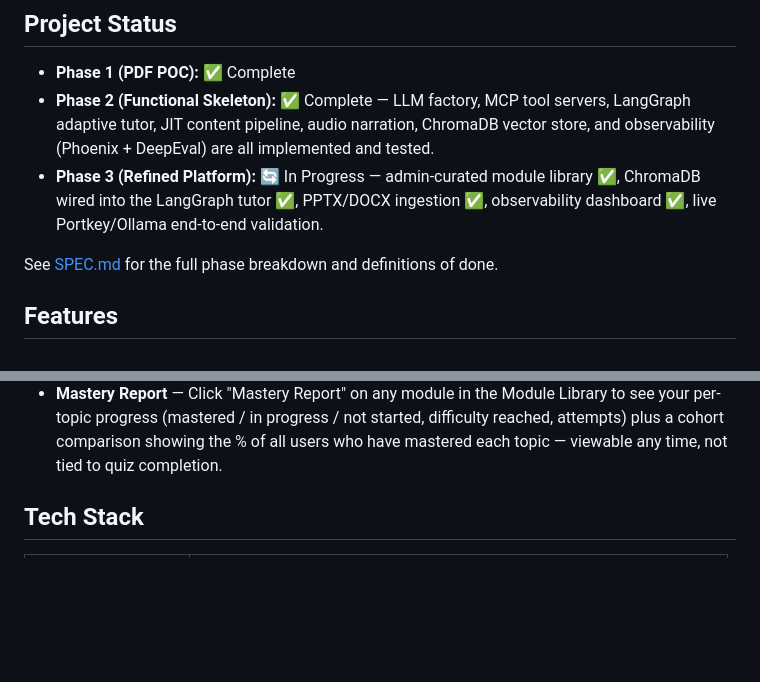
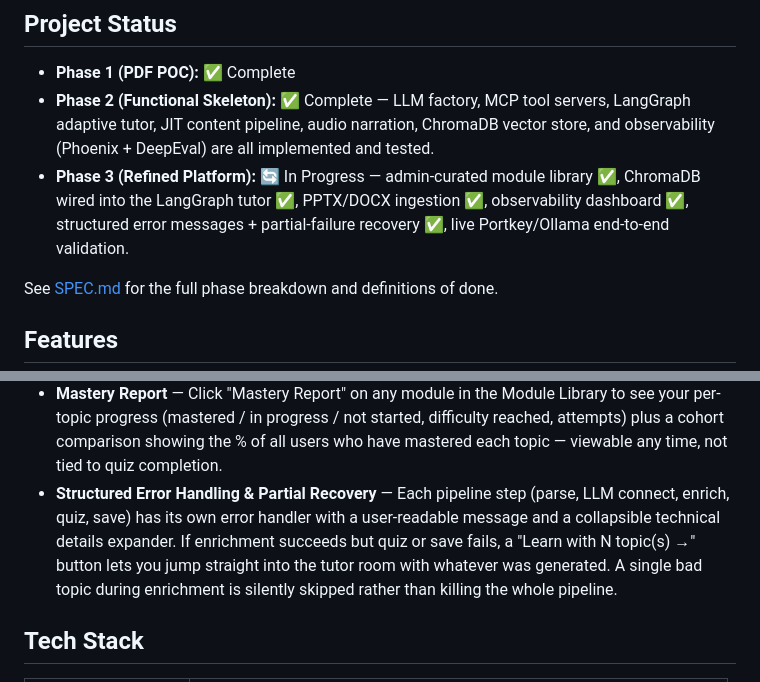
Before and after one commit to bijesh-p/deepl-ai-tutor, a Markdown page: README.md, 2 parts joined by grey strips. GitHub-like rendering; blank space fills up the shorter version.

```diff
--- a/README.md
+++ b/README.md
@@ -6,7 +6,7 @@ A web application that transforms PDF documents into interactive, adaptive learn
 
 - **Phase 1 (PDF POC):** ✅ Complete
 - **Phase 2 (Functional Skeleton):** ✅ Complete — LLM factory, MCP tool servers, LangGraph adaptive tutor, JIT content pipeline, audio narration, ChromaDB vector store, and observability (Phoenix + DeepEval) are all implemented and tested.
-- **Phase 3 (Refined Platform):** 🔄 In Progress — admin-curated module library ✅, ChromaDB wired into the LangGraph tutor ✅, PPTX/DOCX ingestion ✅, observability dashboard ✅, live Portkey/Ollama end-to-end validation.
+- **Phase 3 (Refined Platform):** 🔄 In Progress — admin-curated module library ✅, ChromaDB wired into the LangGraph tutor ✅, PPTX/DOCX ingestion ✅, observability dashboard ✅, structured error messages + partial-failure recovery ✅, live Portkey/Ollama end-to-end validation.
 
 See [SPEC.md](SPEC.md) for the full phase breakdown and definitions of done.
 
@@ -25,6 +25,7 @@ See [SPEC.md](SPEC.md) for the full phase breakdown and definitions of done.
 - **LLM Observability** — OTEL traces sent to local Arize Phoenix; DeepEval quality metrics (AnswerRelevancy, Faithfulness, ExplanationClarity) run after each tutor session using the active LLM as judge. Toggle both on/off in the sidebar. A dedicated **Observability Dashboard** page (reachable from the sidebar or the "📊 Observability" button on the Module Library) shows a Phoenix UI link and a per-session DeepEval results table with average score bar chart.
 - **Admin Mode & Shared Library** — The login page has separate "User Login" and "Admin Login" tabs. User Login has no password (regular login, even for admin-listed usernames). Admin Login requires a username from `AI_TUTOR_ADMIN_USERNAMES` plus `AI_TUTOR_ADMIN_PASSWORD` (sidebar shows "(Admin)" on success). Admins can publish/unpublish their own modules to a shared library (`data/shared/ai_tutor.db`), visible to every user in the Module Library's "Shared Library" section.
 - **Mastery Report** — Click "Mastery Report" on any module in the Module Library to see your per-topic progress (mastered / in progress / not started, difficulty reached, attempts) plus a cohort comparison showing the % of all users who have mastered each topic — viewable any time, not tied to quiz completion.
+- **Structured Error Handling & Partial Recovery** — Each pipeline step (parse, LLM connect, enrich, quiz, save) has its own error handler with a user-readable message and a collapsible technical details expander. If enrichment succeeds but quiz or save fails, a "Learn with N topic(s) →" button lets you jump straight into the tutor room with whatever was generated. A single bad topic during enrichment is silently skipped rather than killing the whole pipeline.
 
 ## Tech Stack
 
```
Also changed, not shown: plan.md (+3 -4 lines).
